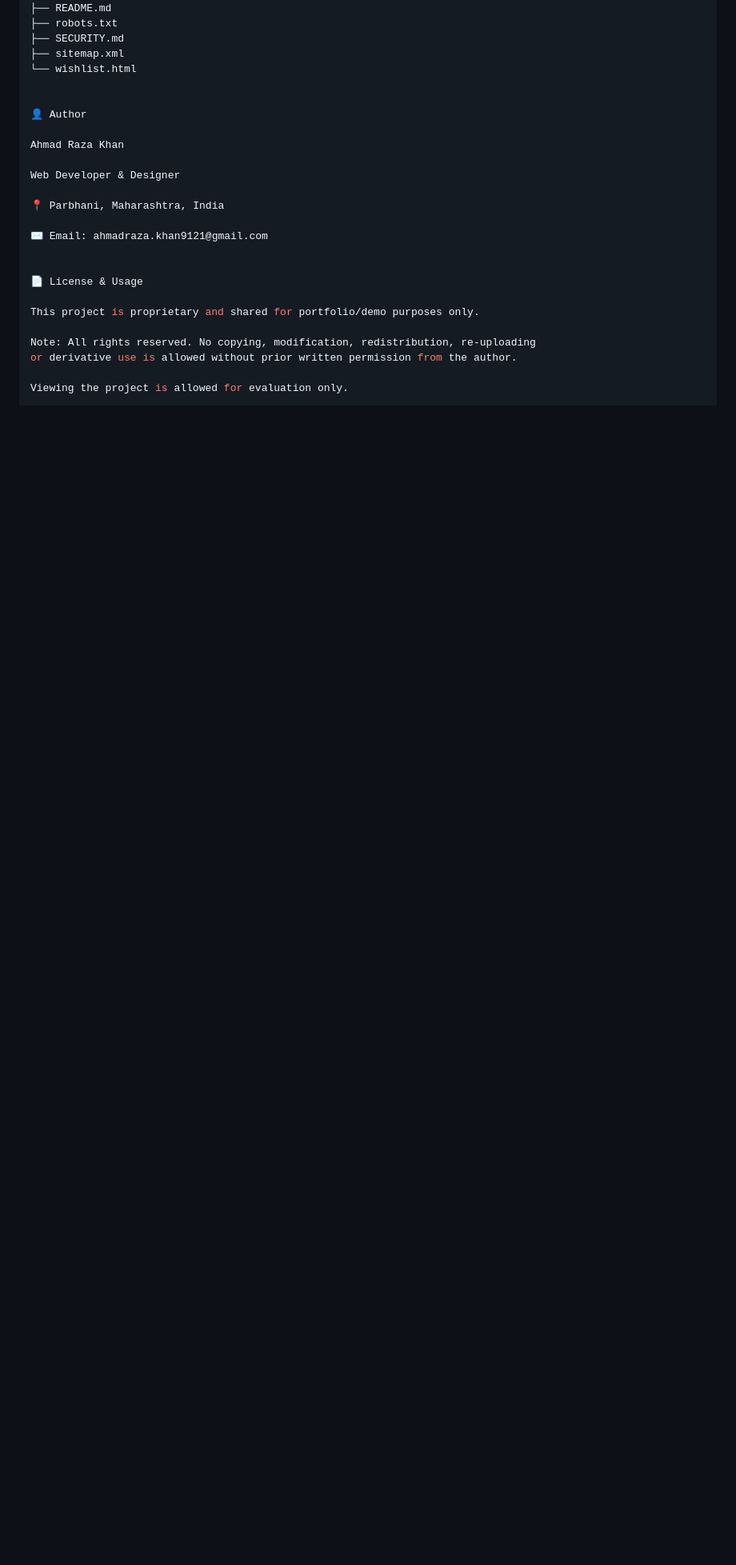
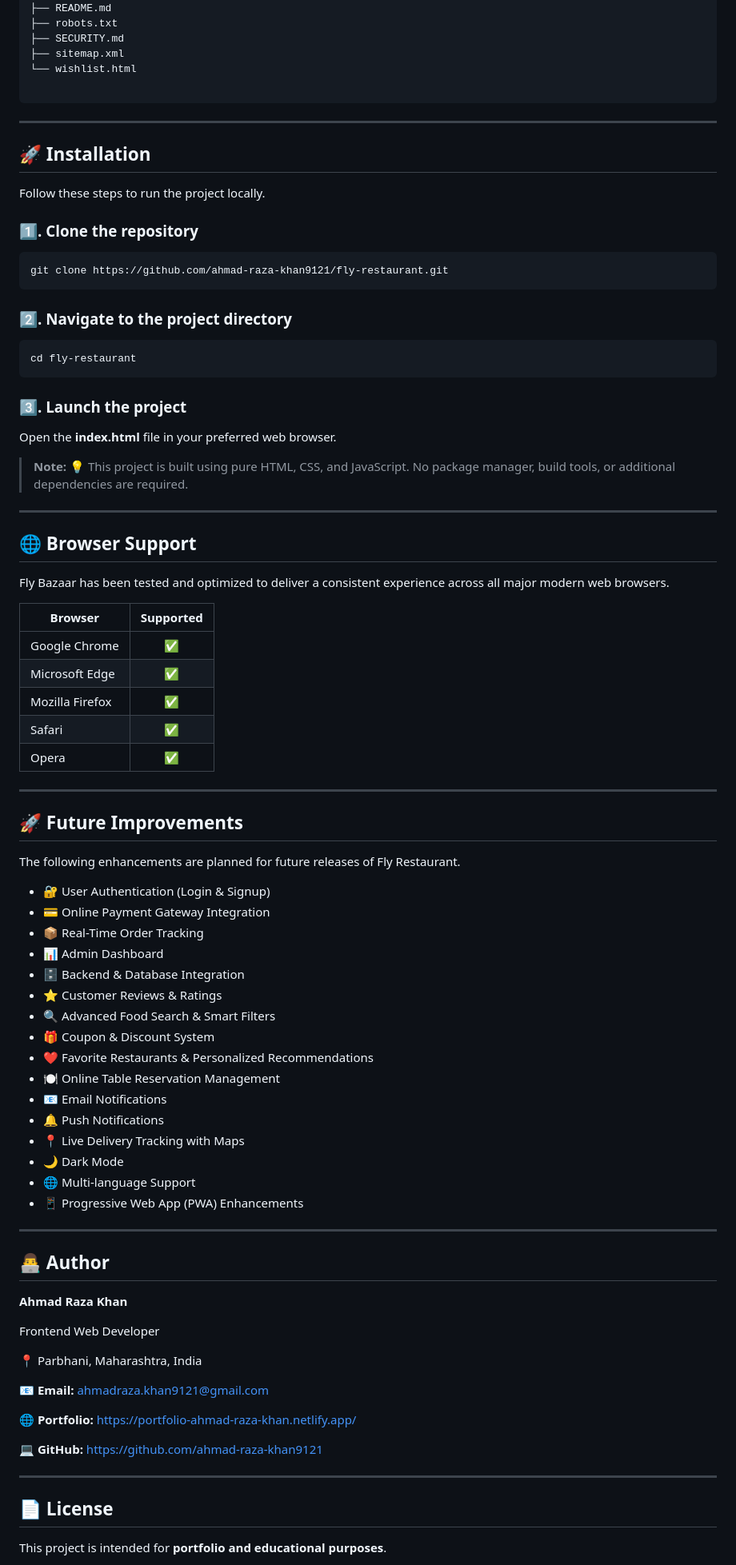
Before and after one commit to ahmad-raza-khan9121/fly-restaurant, a Markdown page: README.md, the part around one of its changes. Shown at 80% size. Rendered like a GitHub page; blank space fills up the shorter version.

Commit message:
docs(readme): improve documentation and overall project presentation

````diff
--- a/README.md
+++ b/README.md
@@ -139,24 +211,88 @@ fly-restaurant/
 ├── sitemap.xml
 └── wishlist.html
 
+```
 
-👤 Author
+---
 
-Ahmad Raza Khan
+## 🚀 Installation
 
-Web Developer & Designer
+Follow these steps to run the project locally.
+
+### 1️⃣. Clone the repository
+
+```bash
+git clone https://github.com/ahmad-raza-khan9121/fly-restaurant.git
+```
+
+### 2️⃣. Navigate to the project directory
+
+```bash
+cd fly-restaurant
+```
+
+### 3️⃣. Launch the project
+
+Open the **index.html** file in your preferred web browser.
+
+> **Note:** 💡 This project is built using pure HTML, CSS, and JavaScript. No package manager, build tools, or additional dependencies are required.
+
+---
+
+## 🌐 Browser Support
+
+Fly Bazaar has been tested and optimized to deliver a consistent experience across all major modern web browsers.
+
+| Browser | Supported |
+|---------|:---------:|
+| Google Chrome | ✅ |
+| Microsoft Edge | ✅ |
+| Mozilla Firefox | ✅ |
+| Safari | ✅ |
+| Opera | ✅ |
+
+---
+
+## 🚀 Future Improvements
+
+The following enhancements are planned for future releases of Fly Restaurant.
+
+- 🔐 User Authentication (Login & Signup)
+- 💳 Online Payment Gateway Integration
+- 📦 Real-Time Order Tracking
+- 📊 Admin Dashboard
+- 🗄️ Backend & Database Integration
+- ⭐ Customer Reviews & Ratings
+- 🔍 Advanced Food Search & Smart Filters
+- 🎁 Coupon & Discount System
+- ❤️ Favorite Restaurants & Personalized Recommendations
+- 🍽️ Online Table Reservation Management
+- 📧 Email Notifications
+- 🔔 Push Notifications
+- 📍 Live Delivery Tracking with Maps
+- 🌙 Dark Mode
+- 🌐 Multi-language Support
+- 📱 Progressive Web App (PWA) Enhancements
+
+---
+
+## 👨‍💻 Author
+
+**Ahmad Raza Khan**
+
+Frontend Web Developer
 
 📍 Parbhani, Maharashtra, India
 
-✉️ Email: ahmadraza.khan9121@gmail.com
+📧 **Email:** ahmadraza.khan9121@gmail.com
 
+🌐 **Portfolio:** https://portfolio-ahmad-raza-khan.netlify.app/
 
-📄 License & Usage
+💻 **GitHub:** https://github.com/ahmad-raza-khan9121
 
-This project is proprietary and shared for portfolio/demo purposes only.
+---
 
-Note: All rights reserved. No copying, modification, redistribution, re-uploading
-or derivative use is allowed without prior written permission from the author.
+## 📄 License
 
-Viewing the project is allowed for evaluation only.
+This project is intended for **portfolio and educational purposes**.
 
````
Also changed, not shown: other parts of README.md (+125 -36 lines).
